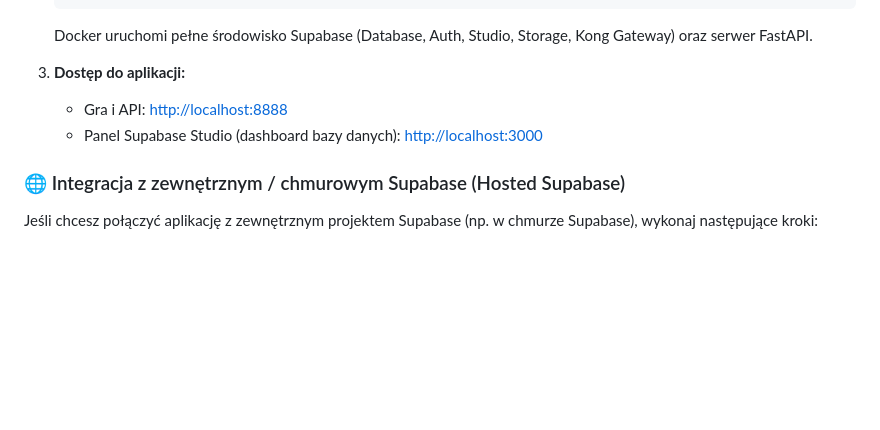
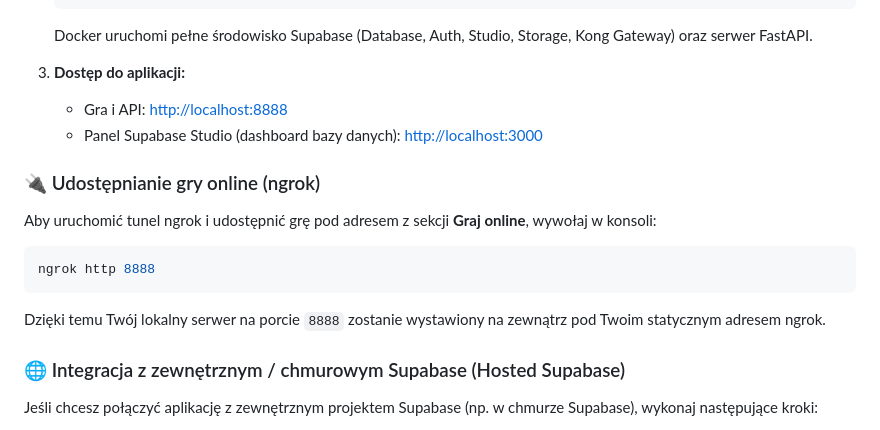
Before and after one commit to Syr1usz/dane1, a Markdown page: README.md, the part around the change. Drawn GitHub-style; blank space fills up the shorter version.

Commit message:
Add ngrok tunnel starting guide to README

````diff
--- a/README.md
+++ b/README.md
@@ -44,6 +44,14 @@ Wymagany jest zainstalowany **Docker** oraz **Docker Compose**.
    * Gra i API: [http://localhost:8888](http://localhost:8888)
    * Panel Supabase Studio (dashboard bazy danych): [http://localhost:3000](http://localhost:3000)
 
+### 🔌 Udostępnianie gry online (ngrok)
+
+Aby uruchomić tunel ngrok i udostępnić grę pod adresem z sekcji **Graj online**, wywołaj w konsoli:
+```bash
+ngrok http 8888
+```
+Dzięki temu Twój lokalny serwer na porcie `8888` zostanie wystawiony na zewnątrz pod Twoim statycznym adresem ngrok.
+
 ### 🌐 Integracja z zewnętrznym / chmurowym Supabase (Hosted Supabase)
 
 Jeśli chcesz połączyć aplikację z zewnętrznym projektem Supabase (np. w chmurze Supabase), wykonaj następujące kroki:
````
